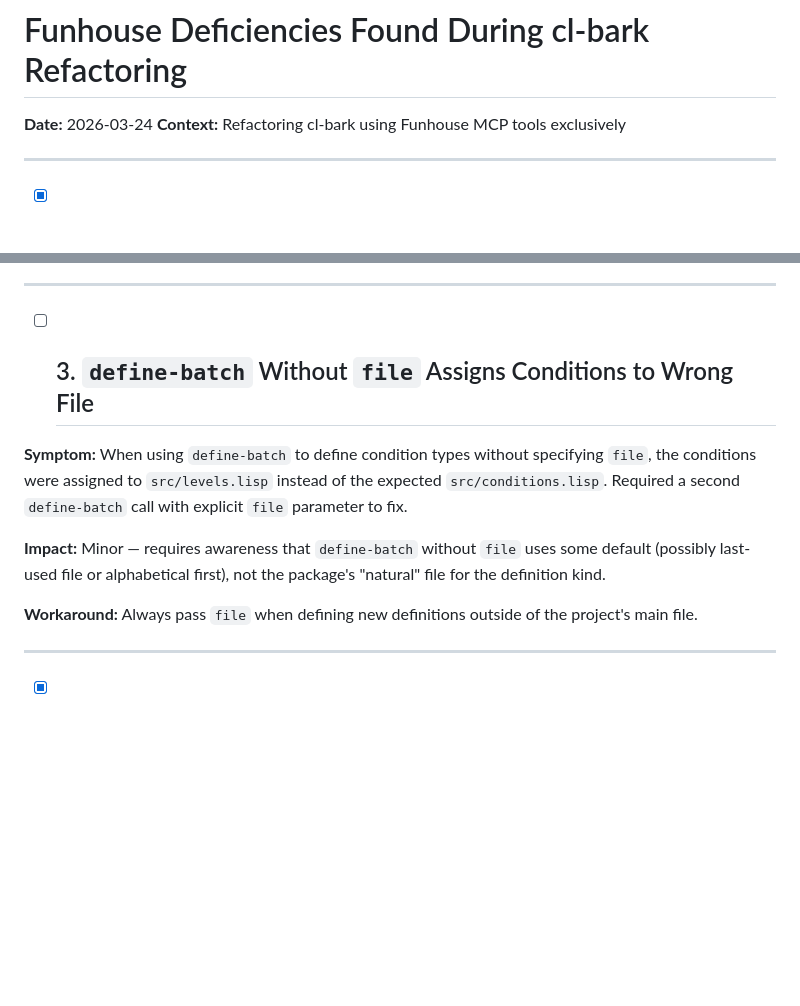
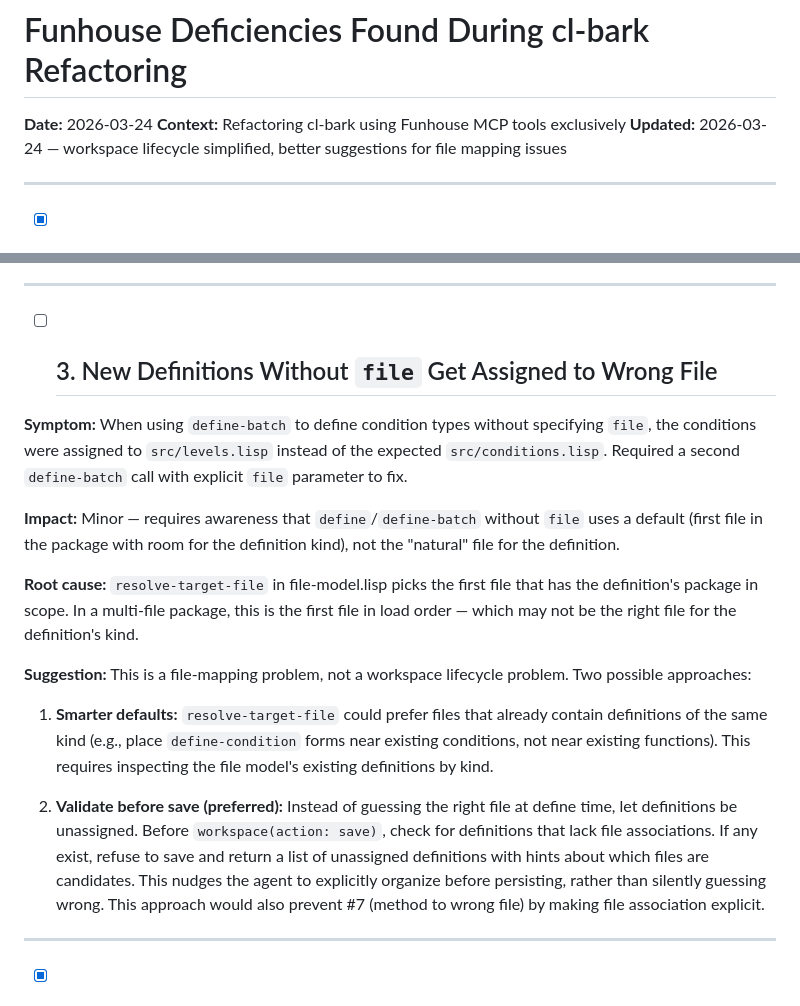
Before and after one commit to ivanbulanov/cl-bark, a Markdown page: funhouse-deficiencies.md, 2 parts joined by grey strips. Drawn GitHub-style; blank space fills up the shorter version.

```diff
--- a/funhouse-deficiencies.md
+++ b/funhouse-deficiencies.md
@@ -2,6 +2,7 @@
 
 **Date:** 2026-03-24
 **Context:** Refactoring cl-bark using Funhouse MCP tools exclusively
+**Updated:** 2026-03-24 — workspace lifecycle simplified, better suggestions for file mapping issues
 
 ---
 
@@ -29,13 +30,19 @@
 
 ---
 
-- [ ] ## 3. `define-batch` Without `file` Assigns Conditions to Wrong File
+- [ ] ## 3. New Definitions Without `file` Get Assigned to Wrong File
 
 **Symptom:** When using `define-batch` to define condition types without specifying `file`, the conditions were assigned to `src/levels.lisp` instead of the expected `src/conditions.lisp`. Required a second `define-batch` call with explicit `file` parameter to fix.
 
-**Impact:** Minor — requires awareness that `define-batch` without `file` uses some default (possibly last-used file or alphabetical first), not the package's "natural" file for the definition kind.
+**Impact:** Minor — requires awareness that `define`/`define-batch` without `file` uses a default (first file in the package with room for the definition kind), not the "natural" file for the definition.
 
-**Workaround:** Always pass `file` when defining new definitions outside of the project's main file.
+**Root cause:** `resolve-target-file` in file-model.lisp picks the first file that has the definition's package in scope. In a multi-file package, this is the first file in load order — which may not be the right file for the definition's kind.
+
+**Suggestion:** This is a file-mapping problem, not a workspace lifecycle problem. Two possible approaches:
+
+1. **Smarter defaults:** `resolve-target-file` could prefer files that already contain definitions of the same kind (e.g., place `define-condition` forms near existing conditions, not near existing functions). This requires inspecting the file model's existing definitions by kind.
+
+2. **Validate before save (preferred):** Instead of guessing the right file at define time, let definitions be unassigned. Before `workspace(action: save)`, check for definitions that lack file associations. If any exist, refuse to save and return a list of unassigned definitions with hints about which files are candidates. This nudges the agent to explicitly organize before persisting, rather than silently guessing wrong. This approach would also prevent #7 (method to wrong file) by making file association explicit.
 
 ---
 
```
Also changed, not shown: other parts of funhouse-deficiencies.md (+26 -7 lines).
